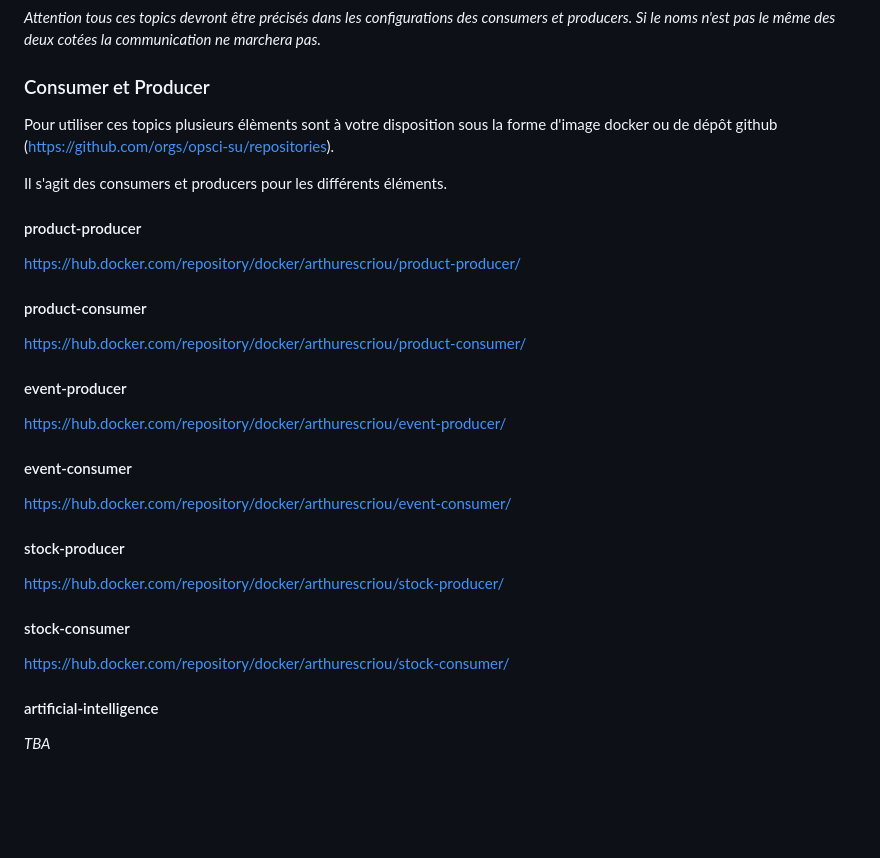
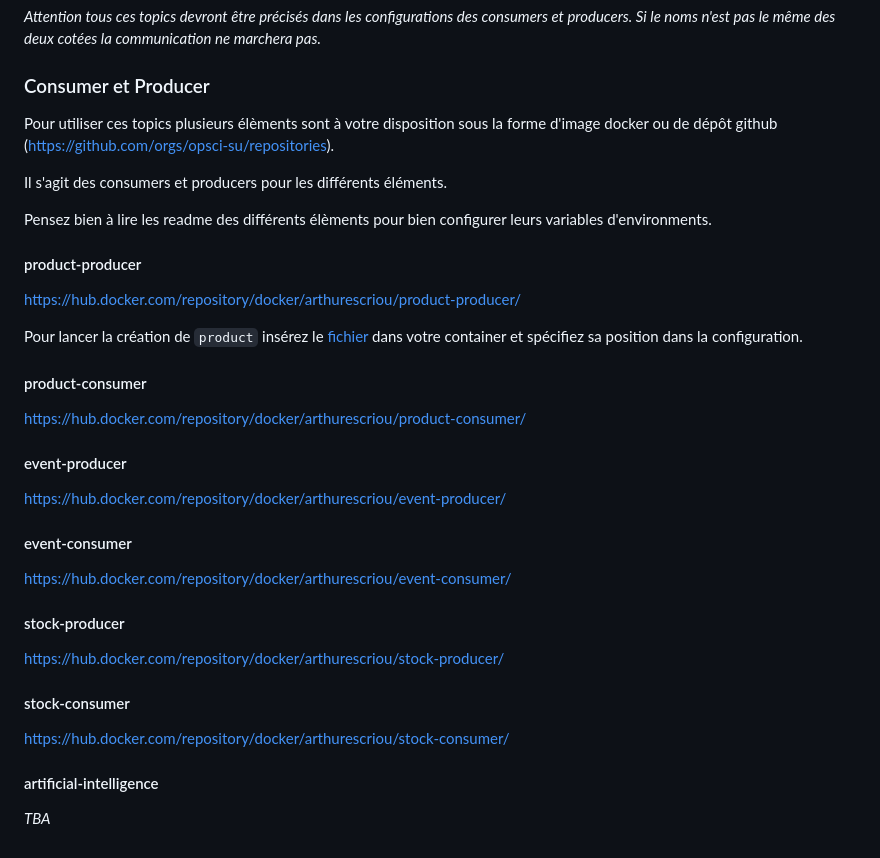
Before and after one commit to arthurescriou/OPSCI, a Markdown page: projet2.md, the part around the change. Rendered like a GitHub page; blank space fills up the shorter version.

Commit message:
edit projet2

```diff
--- a/projet2.md
+++ b/projet2.md
@@ -109,33 +109,37 @@ _Attention tous ces topics devront être précisés dans les configurations des
 
 ### Consumer et Producer
 
-Pour utiliser ces topics plusieurs élèments sont à votre disposition sous la forme d'image docker ou de dépôt github (https://github.com/orgs/opsci-su/repositories).
+Pour utiliser ces topics plusieurs élèments sont à votre disposition sous la forme d'image docker ou de dépôt github (<a href="https://github.com/orgs/opsci-su/repositories">https://github.com/orgs/opsci-su/repositories</a>).
 
 Il s'agit des consumers et producers pour les différents éléments.
 
+Pensez bien à lire les readme des différents élèments pour bien configurer leurs variables d'environments.
+
 #### product-producer
 
-https://hub.docker.com/repository/docker/arthurescriou/product-producer/
+<a href="https://hub.docker.com/repository/docker/arthurescriou/product-producer/" > https://hub.docker.com/repository/docker/arthurescriou/product-producer/ </a>
+
+Pour lancer la création de `product` insérez le <a href="./assets/products.csv" >fichier</a> dans votre container et spécifiez sa position dans la configuration.
 
 #### product-consumer
 
-https://hub.docker.com/repository/docker/arthurescriou/product-consumer/
+<a href="https://hub.docker.com/repository/docker/arthurescriou/product-consumer/" > https://hub.docker.com/repository/docker/arthurescriou/product-consumer/ </a>
 
 #### event-producer
 
-https://hub.docker.com/repository/docker/arthurescriou/event-producer/
+<a href="https://hub.docker.com/repository/docker/arthurescriou/event-producer/" > https://hub.docker.com/repository/docker/arthurescriou/event-producer/ </a>
 
 #### event-consumer
 
-https://hub.docker.com/repository/docker/arthurescriou/event-consumer/
+<a href="https://hub.docker.com/repository/docker/arthurescriou/event-consumer/" > https://hub.docker.com/repository/docker/arthurescriou/event-consumer/ </a>
 
 #### stock-producer
 
-https://hub.docker.com/repository/docker/arthurescriou/stock-producer/
+<a href="https://hub.docker.com/repository/docker/arthurescriou/stock-producer/" > https://hub.docker.com/repository/docker/arthurescriou/stock-producer/ </a>
 
 #### stock-consumer
 
-https://hub.docker.com/repository/docker/arthurescriou/stock-consumer/
+<a href="https://hub.docker.com/repository/docker/arthurescriou/stock-consumer/" > https://hub.docker.com/repository/docker/arthurescriou/stock-consumer/ </a>
 
 #### artificial-intelligence
 
```
